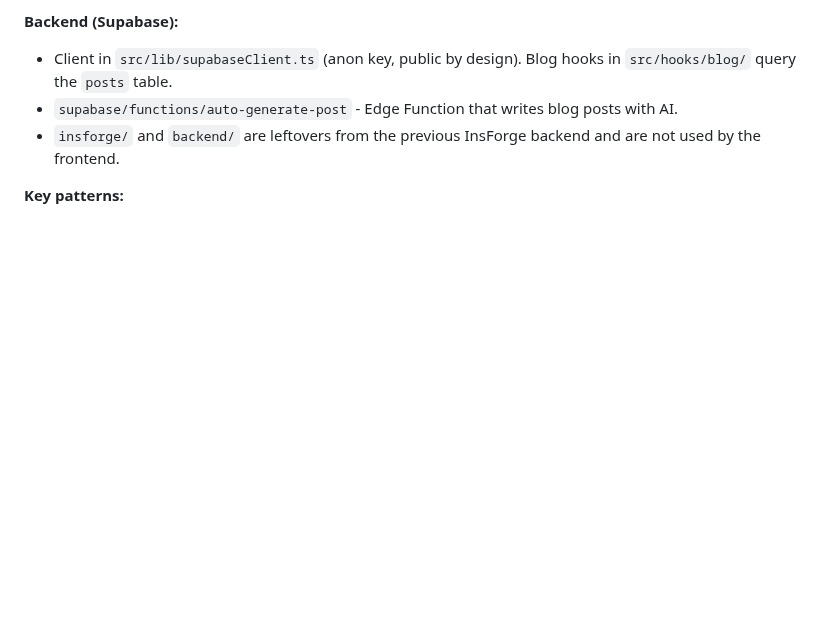
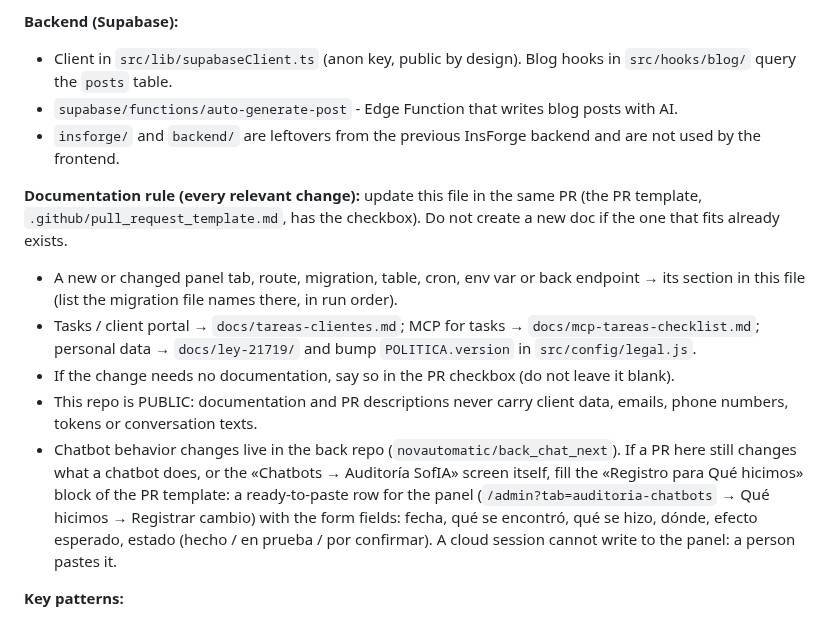
Before and after one commit to novautomatic/WebNexCommit, a Markdown page: CLAUDE.md, the part around the change. GitHub-like rendering; blank space fills up the shorter version.

```diff
--- a/CLAUDE.md
+++ b/CLAUDE.md
@@ -99,6 +99,13 @@ npm run preview   # Preview production build locally
 - `supabase/functions/auto-generate-post` - Edge Function that writes blog posts with AI.
 - `insforge/` and `backend/` are leftovers from the previous InsForge backend and are not used by the frontend.
 
+**Documentation rule (every relevant change):** update this file in the same PR (the PR template, `.github/pull_request_template.md`, has the checkbox). Do not create a new doc if the one that fits already exists.
+- A new or changed panel tab, route, migration, table, cron, env var or back endpoint → its section in this file (list the migration file names there, in run order).
+- Tasks / client portal → `docs/tareas-clientes.md`; MCP for tasks → `docs/mcp-tareas-checklist.md`; personal data → `docs/ley-21719/` and bump `POLITICA.version` in `src/config/legal.js`.
+- If the change needs no documentation, say so in the PR checkbox (do not leave it blank).
+- This repo is PUBLIC: documentation and PR descriptions never carry client data, emails, phone numbers, tokens or conversation texts.
+- Chatbot behavior changes live in the back repo (`novautomatic/back_chat_next`). If a PR here still changes what a chatbot does, or the «Chatbots → Auditoría SofIA» screen itself, fill the «Registro para Qué hicimos» block of the PR template: a ready-to-paste row for the panel (`/admin?tab=auditoria-chatbots` → Qué hicimos → Registrar cambio) with the form fields: fecha, qué se encontró, qué se hizo, dónde, efecto esperado, estado (hecho / en prueba / por confirmar). A cloud session cannot write to the panel: a person pastes it.
+
 **Key patterns:**
 - **Routing:** SPA routing using `react-router-dom` with `vercel.json` rewrites for production. Any one-segment path (`/algo`) not listed in `vercel.json` is proxied to the Creador back as a client page (`/:slug` → `back-chat-next.vercel.app/creador/p/:slug`), so every new single-segment route must be added to `vercel.json` (→ `/spa`) AND to `RESERVADOS` in the back's `src/creador/slugs.js`.
 - **SEO:** per-page metadata via `src/components/SEO.jsx` (react-helmet-async); `scripts/generate-sitemap.mjs` builds the sitemap. Canonical host is `https://www.nexcommit.com` (apex 308-redirects to www) — never write URLs without `www`.
```
Also changed, not shown: .github/pull_request_template.md (added, +23 -0 lines).
